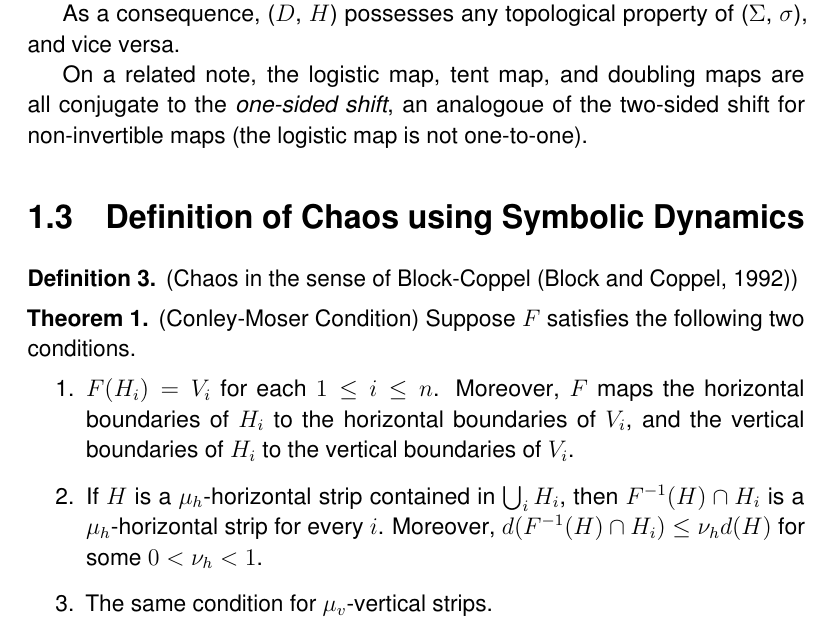
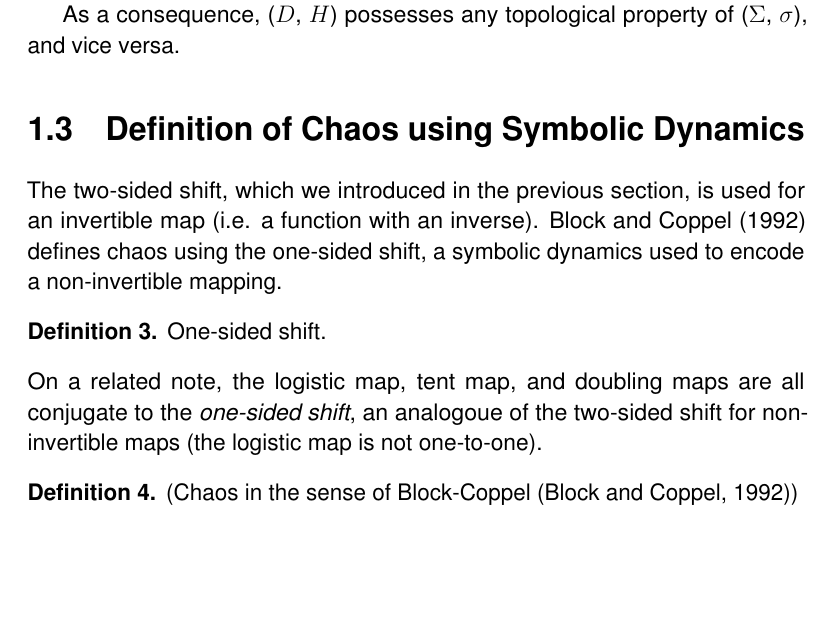
Before and after one commit to atkm/thesis, a LaTeX thesis (essays/symbolic_dynamics/symbolic_dynamics.tex): part of page 6 of 8, cut so that both start at the same text, the shorter picture padded with empty space. Compiled offline with pdfLaTeX.

Commit message:
a brief look at symbolic dynamics

```diff
--- a/essays/symbolic_dynamics/symbolic_dynamics.tex
+++ b/essays/symbolic_dynamics/symbolic_dynamics.tex
@@ -234,27 +233,35 @@ In this scheme, $\sigma$ corresponds to multiplication of a binary number by $2$
 
 As a consequence, ($D$, $H$) possesses any topological property of ($\Sigma$, $\sigma$), and vice versa.
 
-On a related note, the logistic map, tent map, and doubling maps are all conjugate to the \textit{one-sided shift}, an analogoue of the two-sided shift for non-invertible maps (the logistic map is not one-to-one).
+%\begin{theorem}
+%  (Conley-Moser Condition)
+%  Suppose $F$ satisfies the following two conditions.
+%  \begin{enumerate}
+%    \item $F(H_i) = V_i$ for each $1 \leq i \leq n$.
+%          Moreover, $F$ maps the horizontal boundaries of $H_i$ to the horizontal boundaries of $V_i$, and the vertical boundaries of $H_i$ to the vertical boundaries of $V_i$.
+%    \item If $H$ is a $\mu_h$-horizontal strip contained in $\bigcup_{i} H_i$, then $F^{-1}(H) \cap H_i$ is a $\mu_h$-horizontal strip for every $i$.
+%          Moreover, $d(F^{-1}(H) \cap H_i) \leq \nu_h d(H)$ for some $0 < \nu_h < 1$.
+%    \item The same condition for $\mu_v$-vertical strips.
+%  \end{enumerate}
+%  \label{thm:conley-moser}
+%\end{theorem}
+
+%%%
 
 \section{Definition of Chaos using Symbolic Dynamics}
+The two-sided shift, which we introduced in the previous section, is used for an invertible map (i.e. a function with an inverse).
+\citet{blockcoppel} defines chaos using the one-sided shift, a symbolic dynamics used to encode a non-invertible mapping.
+\begin{definition}
+  One-sided shift.
+\end{definition}
+On a related note, the logistic map, tent map, and doubling maps are all conjugate to the \textit{one-sided shift}, an analogoue of the two-sided shift for non-invertible maps (the logistic map is not one-to-one).
+%%%
 \begin{definition}
   (Chaos in the sense of Block-Coppel \citep{blockcoppel})
-  \label{}
+  \label{defn:blockcoppel}
   \index{definition of chaos!Block-Coppel}
 \end{definition}
 
-\begin{theorem}
-  (Conley-Moser Condition)
-  Suppose $F$ satisfies the following two conditions.
-  \begin{enumerate}
-    \item $F(H_i) = V_i$ for each $1 \leq i \leq n$.
-          Moreover, $F$ maps the horizontal boundaries of $H_i$ to the horizontal boundaries of $V_i$, and the vertical boundaries of $H_i$ to the vertical boundaries of $V_i$.
-    \item If $H$ is a $\mu_h$-horizontal strip contained in $\bigcup_{i} H_i$, then $F^{-1}(H) \cap H_i$ is a $\mu_h$-horizontal strip for every $i$.
-          Moreover, $d(F^{-1}(H) \cap H_i) \leq \nu_h d(H)$ for some $0 < \nu_h < 1$.
-    \item The same condition for $\mu_v$-vertical strips.
-  \end{enumerate}
-  \label{thm:conley-moser}
-\end{theorem}
 
 \bibliographystyle{../../bibliography/pjgsm}
 \bibliography{../../bibliography/thesis}
```
Also changed, not shown: essays/symbolic_dynamics/symbolic_dynamics.tex (1 more changed lines).
